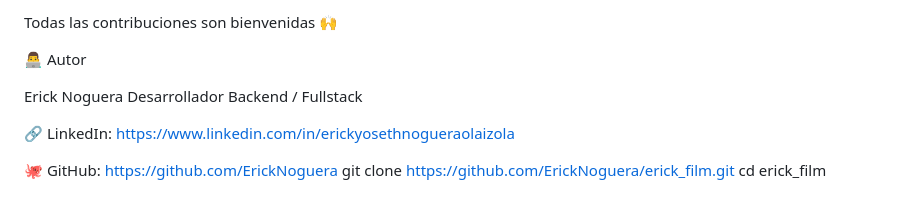
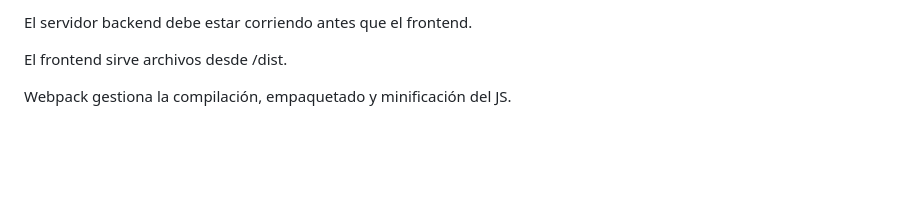
Before and after one commit to ErickNoguera/erick_film, a Markdown page: README.md, the part around one of its changes. GitHub-like rendering; blank space fills up the shorter version.

```diff
--- a/README.md
+++ b/README.md
@@ -145,13 +183,6 @@ git push origin feature/NuevaFeature
 
-Todas las contribuciones son bienvenidas 🙌
+El servidor backend debe estar corriendo antes que el frontend.
 
-👨‍💻 Autor
+El frontend sirve archivos desde /dist.
 
-Erick Noguera
-Desarrollador Backend / Fullstack
-
-🔗 LinkedIn: https://www.linkedin.com/in/erickyosethnogueraolaizola
-
-🐙 GitHub: https://github.com/ErickNoguera
-git clone https://github.com/ErickNoguera/erick_film.git
-cd erick_film
+Webpack gestiona la compilación, empaquetado y minificación del JS.
```
Also changed, not shown: other parts of README.md (+143 -105 lines).
